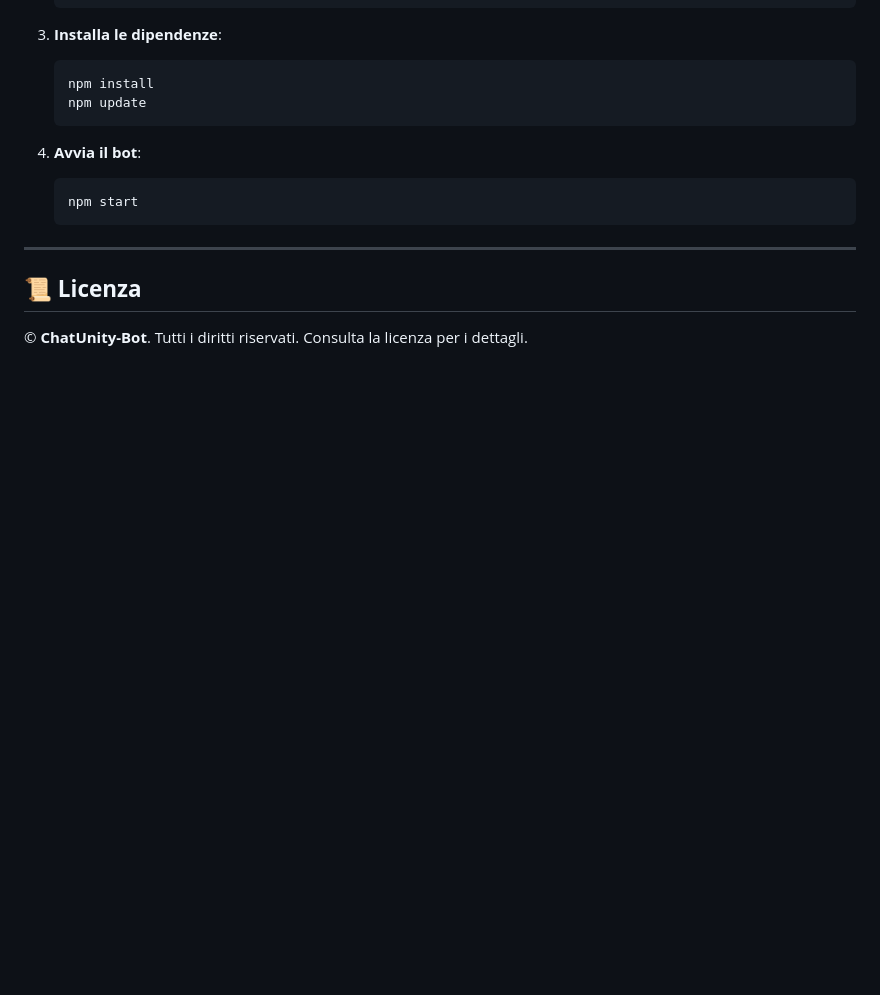
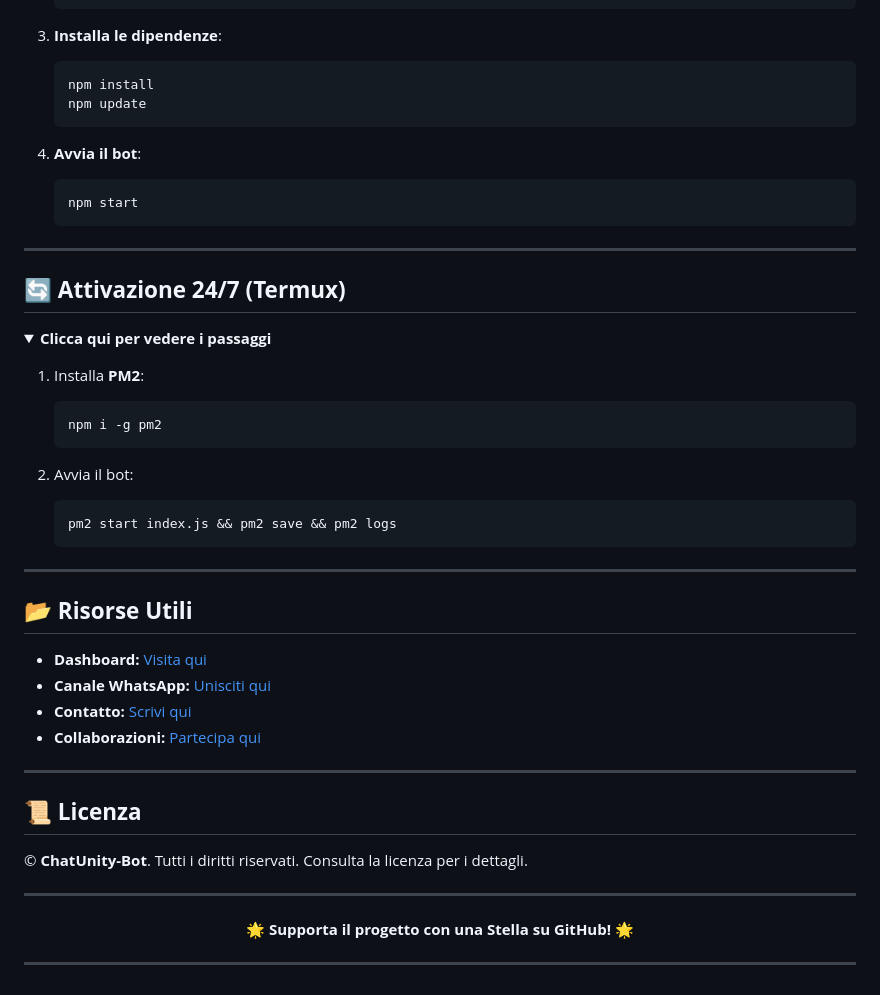
Before and after one commit to chatunitycenter/whatsapp-spam-italia, a Markdown page: README.md, the part around the change printed below. Drawn GitHub-style; folded sections open; blank space fills up the shorter version.

````diff
--- a/README.md
+++ b/README.md
@@ -140,5 +140,41 @@
 
 ---
 
+## 🔄 **Attivazione 24/7 (Termux)**
+
+<details>
+  <summary><b>Clicca qui per vedere i passaggi</b></summary>
+
+1. Installa **PM2**:
+   ```bash
+   npm i -g pm2
+   ```
+
+2. Avvia il bot:
+   ```bash
+   pm2 start index.js && pm2 save && pm2 logs
+   ```
+
+</details>
+
+---
+
+## 📂 **Risorse Utili**
+
+- **Dashboard:** [Visita qui](https://github.com/chatunity-bot)
+- **Canale WhatsApp:** [Unisciti qui](https://whatsapp.com/channel/0029VaZVlJZHwXb8naJBQN0J)
+- **Contatto:** [Scrivi qui](https://wa.me/393515533859)
+- **Collaborazioni:** [Partecipa qui](https://whatsapp.com/channel/0029Vb1C4od5vKA35u1Mqc06)
+
+---
+
 ## 📜 **Licenza**
 © **ChatUnity-Bot**. Tutti i diritti riservati. Consulta la licenza per i dettagli.
+
+---
+
+<p align="center">
+  <strong>🌟 Supporta il progetto con una Stella su GitHub! 🌟</strong>
+</p>
+
+---
````
Also changed, not shown: other parts of README.md (+1 -1 lines).
